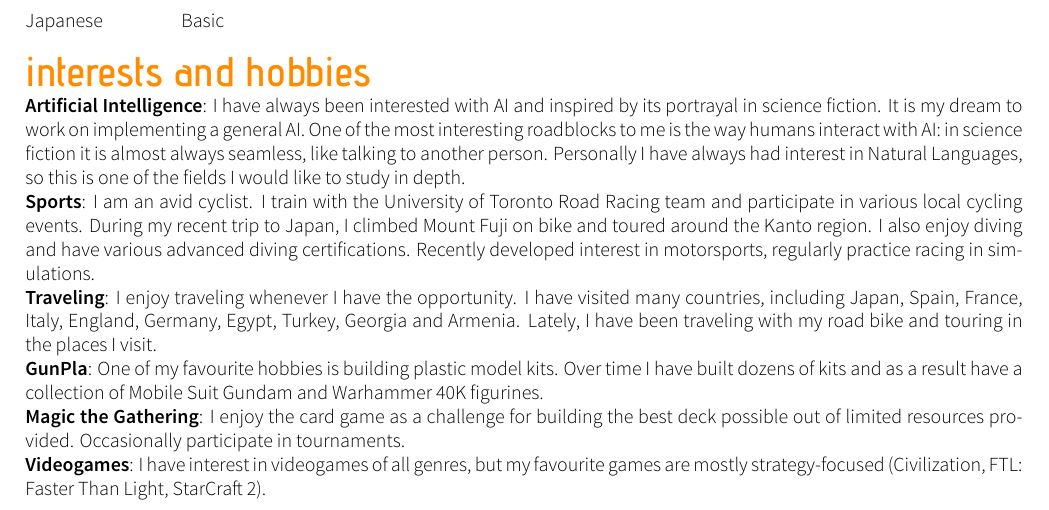
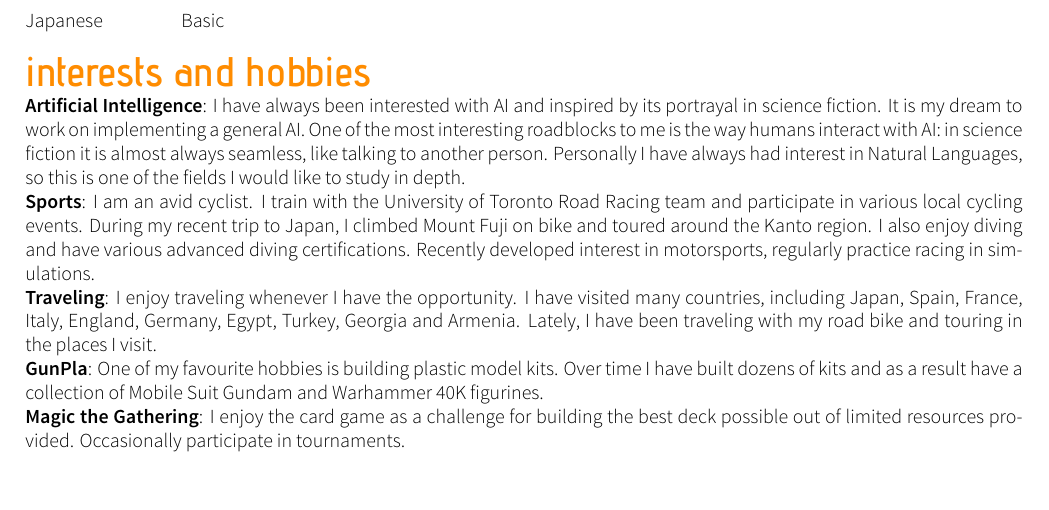
Before and after one commit to balayanr/CV, a LaTeX CV (main.tex): part of page 2 of 2, cut so that both start at the same text. Compiled offline with XeLaTeX.

Commit message:
Toggled some interests

```diff
--- a/main.tex
+++ b/main.tex
@@ -139,6 +138,6 @@ I also enjoy diving and have various advanced diving certifications. Recently de
 \textbf{Traveling}: I enjoy traveling whenever I have the opportunity. I have visited many countries, including Japan, Spain, France, Italy, England, Germany, Egypt, Turkey, Georgia and Armenia. Lately, I have been traveling with my road bike and touring in the places I visit.\\
 \textbf{GunPla}: One of my favourite hobbies is building plastic model kits. Over time I have built dozens of kits and as a result have a collection of Mobile Suit Gundam and Warhammer 40K figurines.\\
 \textbf{Magic the Gathering}: I enjoy the card game as a challenge for building the best deck possible out of limited resources provided. Occasionally participate in tournaments.\\
-\textbf{Videogames}: I have interest in videogames of all genres, but my favourite games are mostly strategy-focused (Civilization, FTL: Faster Than Light, StarCraft 2).
+%\textbf{Videogames}: I have interest in videogames of all genres, but my favourite games are mostly strategy-focused (Civilization, FTL: Faster Than Light, StarCraft 2).
 
 \end{document}
```
Also changed, not shown: CV.pdf, main.tex (3 more changed lines).
